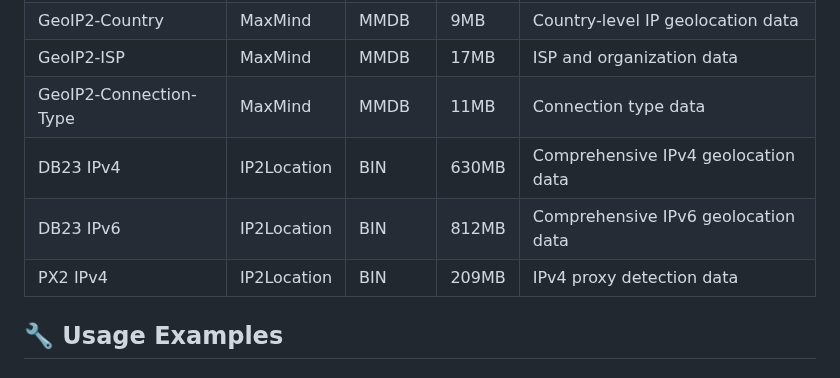
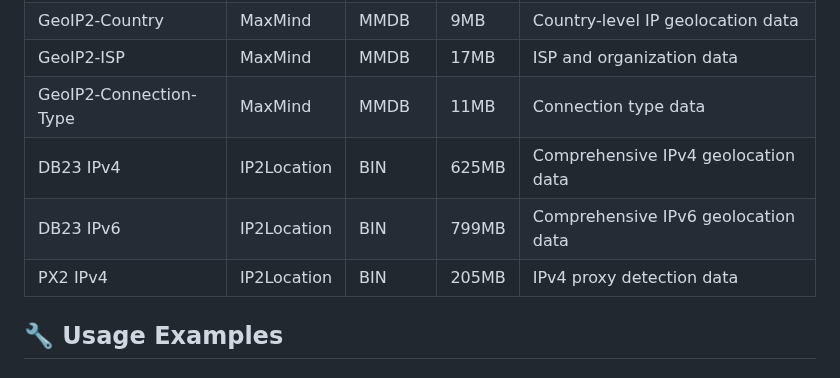
Before and after one commit to ytzcom/geoip, a Markdown page: README.md, the part around one of its changes. Rendered like a GitHub page.

Commit message:
Update README with latest database status [skip ci]

```diff
--- a/README.md
+++ b/README.md
@@ -60,9 +60,9 @@ Compressed archives are also available:
 | GeoIP2-Country | MaxMind | MMDB | 9MB | Country-level IP geolocation data |
 | GeoIP2-ISP | MaxMind | MMDB | 17MB | ISP and organization data |
 | GeoIP2-Connection-Type | MaxMind | MMDB | 11MB | Connection type data |
-| DB23 IPv4 | IP2Location | BIN | 630MB | Comprehensive IPv4 geolocation data |
-| DB23 IPv6 | IP2Location | BIN | 812MB | Comprehensive IPv6 geolocation data |
-| PX2 IPv4 | IP2Location | BIN | 209MB | IPv4 proxy detection data |
+| DB23 IPv4 | IP2Location | BIN | 625MB | Comprehensive IPv4 geolocation data |
+| DB23 IPv6 | IP2Location | BIN | 799MB | Comprehensive IPv6 geolocation data |
+| PX2 IPv4 | IP2Location | BIN | 205MB | IPv4 proxy detection data |
 
 ## 🔧 Usage Examples
 
```
Also changed, not shown: other parts of README.md (+2 -2 lines).
